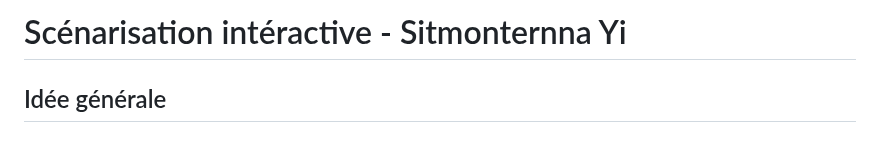
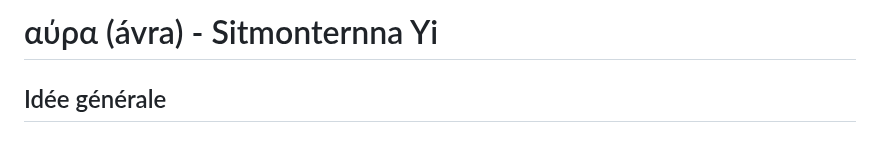
Before and after one commit to Sitmonternna/scenariser_interactif, a Markdown page: README.md, the part around the change. GitHub-like rendering.

```diff
--- a/README.md
+++ b/README.md
@@ -1,4 +1,4 @@
-# Scénarisation intéractive - Sitmonternna Yi
+# αύρα (ávra) - Sitmonternna Yi
 
 ## Idée générale
 ### Concept
```
